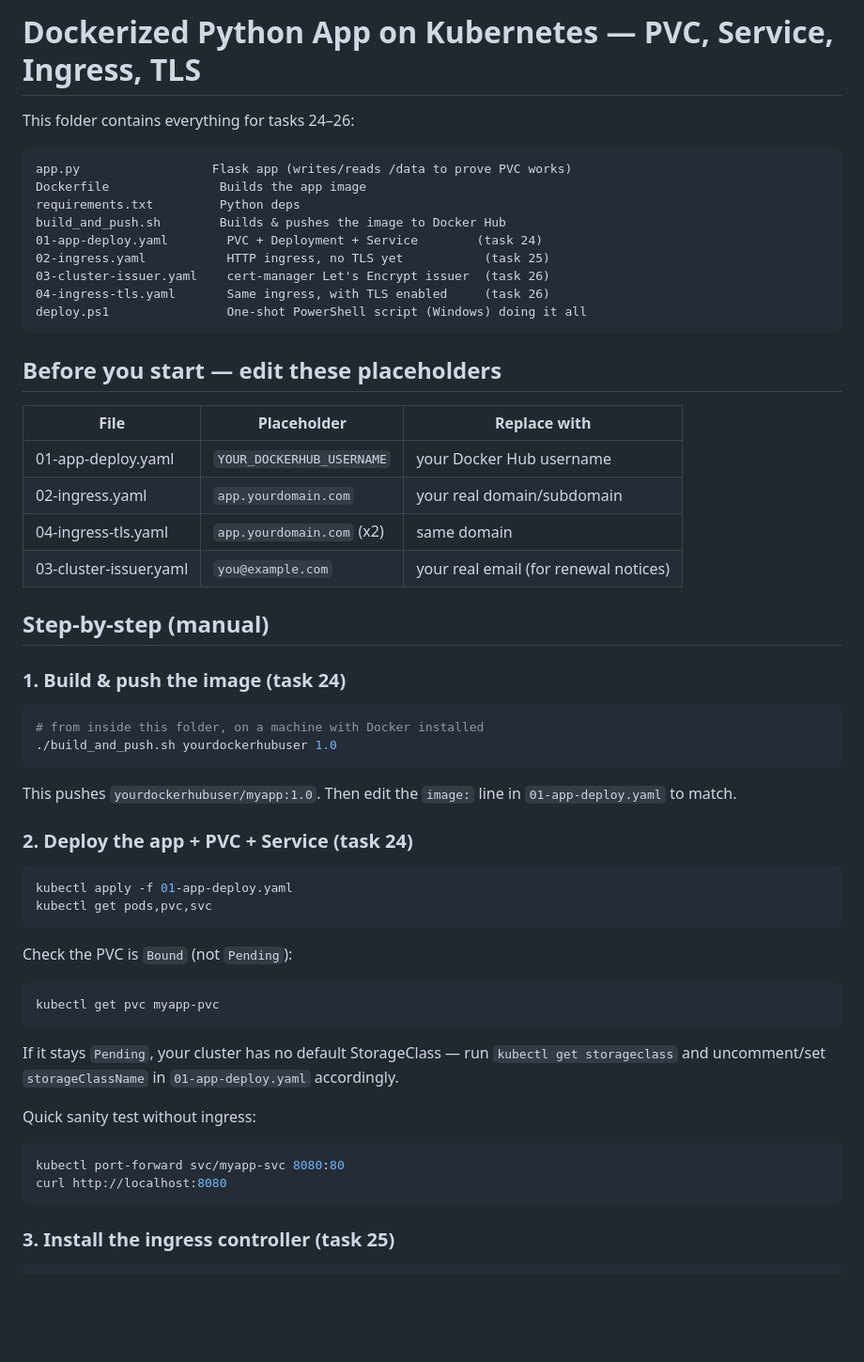
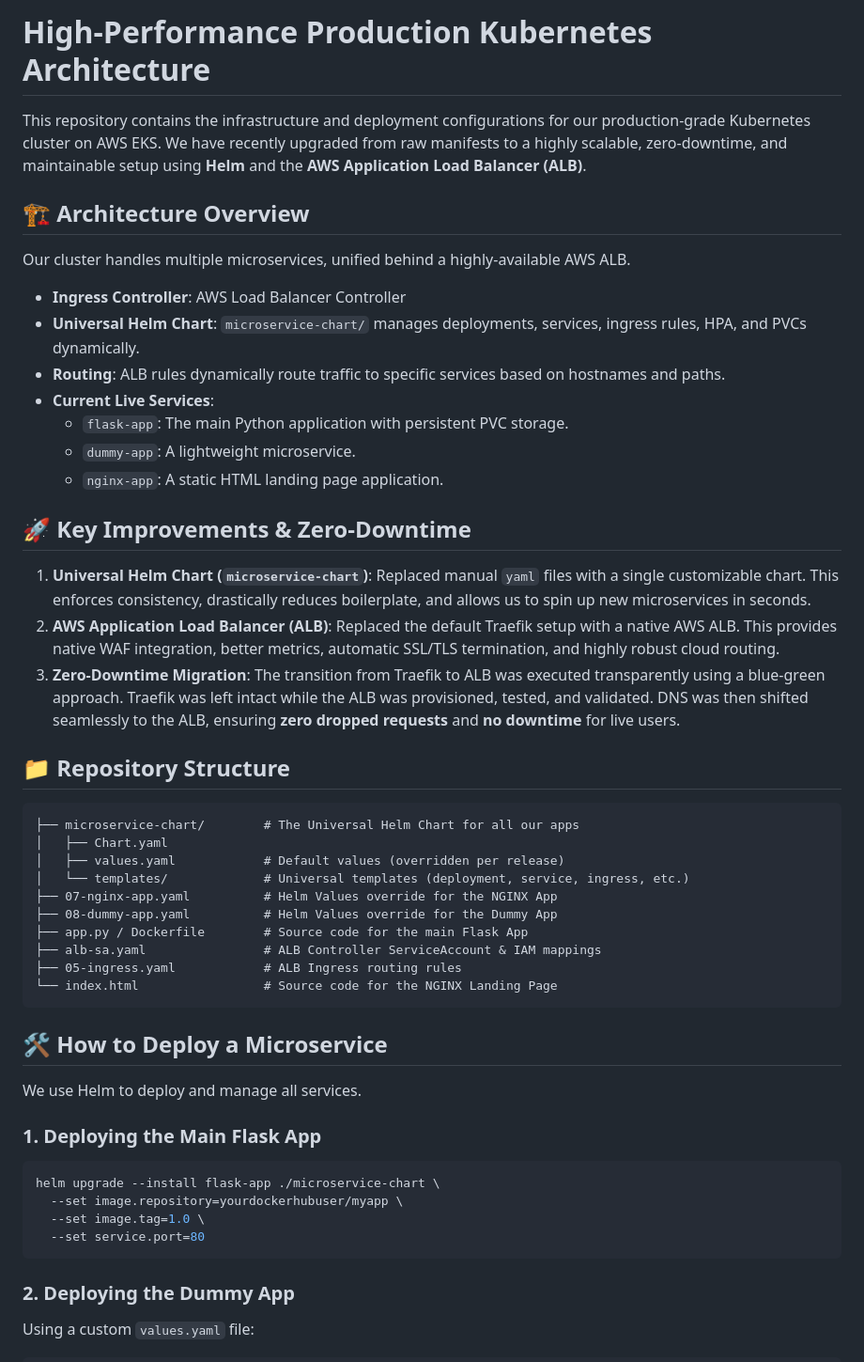
Before and after one commit to ahmedwsiim/The-Kubenetes-Repo, a Markdown page: README.md, the part around one of its changes. Shown at 94% size. GitHub-like rendering; blank space fills up the shorter version.

Commit message:
refactor: update documentation to reflect migration to Helm-based deployments and AWS ALB architecture

````diff
--- a/README.md
+++ b/README.md
@@ -1,56 +1,52 @@
-# Dockerized Python App on Kubernetes — PVC, Service, Ingress, TLS
+# High-Performance Production Kubernetes Architecture
 
-This folder contains everything for tasks 24–26:
+This repository contains the infrastructure and deployment configurations for our production-grade Kubernetes cluster on AWS EKS. We have recently upgraded from raw manifests to a highly scalable, zero-downtime, and maintainable setup using **Helm** and the **AWS Application Load Balancer (ALB)**.
 
-```
-app.py                  Flask app (writes/reads /data to prove PVC works)
-Dockerfile               Builds the app image
-requirements.txt         Python deps
-build_and_push.sh        Builds & pushes the image to Docker Hub
-01-app-deploy.yaml        PVC + Deployment + Service        (task 24)
-02-ingress.yaml           HTTP ingress, no TLS yet           (task 25)
-03-cluster-issuer.yaml    cert-manager Let's Encrypt issuer  (task 26)
-04-ingress-tls.yaml       Same ingress, with TLS enabled     (task 26)
-deploy.ps1                One-shot PowerShell script (Windows) doing it all
+## 🏗️ Architecture Overview
+
+Our cluster handles multiple microservices, unified behind a highly-available AWS ALB.
+
+- **Ingress Controller**: AWS Load Balancer Controller
+- **Universal Helm Chart**: `microservice-chart/` manages deployments, services, ingress rules, HPA, and PVCs dynamically.
+- **Routing**: ALB rules dynamically route traffic to specific services based on hostnames and paths.
+- **Current Live Services**:
+  - `flask-app`: The main Python application with persistent PVC storage.
+  - `dummy-app`: A lightweight microservice.
+  - `nginx-app`: A static HTML landing page application.
+
+## 🚀 Key Improvements & Zero-Downtime
+
+1. **Universal Helm Chart (`microservice-chart`)**: Replaced manual `yaml` files with a single customizable chart. This enforces consistency, drastically reduces boilerplate, and allows us to spin up new microservices in seconds.
+2. **AWS Application Load Balancer (ALB)**: Replaced the default Traefik setup with a native AWS ALB. This provides native WAF integration, better metrics, automatic SSL/TLS termination, and highly robust cloud routing.
+3. **Zero-Downtime Migration**: The transition from Traefik to ALB was executed transparently using a blue-green approach. Traefik was left intact while the ALB was provisioned, tested, and validated. DNS was then shifted seamlessly to the ALB, ensuring **zero dropped requests** and **no downtime** for live users.
+
+## 📁 Repository Structure
+
+```text
+├── microservice-chart/        # The Universal Helm Chart for all our apps
+│   ├── Chart.yaml
+│   ├── values.yaml            # Default values (overridden per release)
+│   └── templates/             # Universal templates (deployment, service, ingress, etc.)
+├── 07-nginx-app.yaml          # Helm Values override for the NGINX App
+├── 08-dummy-app.yaml          # Helm Values override for the Dummy App
+├── app.py / Dockerfile        # Source code for the main Flask App
+├── alb-sa.yaml                # ALB Controller ServiceAccount & IAM mappings
+├── 05-ingress.yaml            # ALB Ingress routing rules
+└── index.html                 # Source code for the NGINX Landing Page
 ```
 
-## Before you start — edit these placeholders
+## 🛠️ How to Deploy a Microservice
 
-| File                    | Placeholder                  | Replace with                          |
-|--------------------------|-------------------------------|----------------------------------------|
-| 01-app-deploy.yaml       | `YOUR_DOCKERHUB_USERNAME`     | your Docker Hub username                |
-| 02-ingress.yaml          | `app.yourdomain.com`          | your real domain/subdomain              |
-| 04-ingress-tls.yaml      | `app.yourdomain.com` (x2)     | same domain                             |
-| 03-cluster-issuer.yaml   | `you@example.com`             | your real email (for renewal notices)   |
+We use Helm to deploy and manage all services.
 
-## Step-by-step (manual)
-
-### 1. Build & push the image (task 24)
+### 1. Deploying the Main Flask App
 ```bash
-# from inside this folder, on a machine with Docker installed
-./build_and_push.sh yourdockerhubuser 1.0
-```
-This pushes `yourdockerhubuser/myapp:1.0`. Then edit the `image:` line in
-`01-app-deploy.yaml` to match.
-
-### 2. Deploy the app + PVC + Service (task 24)
-```bash
-kubectl apply -f 01-app-deploy.yaml
-kubectl get pods,pvc,svc
-```
-Check the PVC is `Bound` (not `Pending`):
-```bash
-kubectl get pvc myapp-pvc
-```
-If it stays `Pending`, your cluster has no default StorageClass — run
-`kubectl get storageclass` and uncomment/set `storageClassName` in
-`01-app-deploy.yaml` accordingly.
-
-Quick sanity test without ingress:
-```bash
-kubectl port-forward svc/myapp-svc 8080:80
-curl http://localhost:8080
+helm upgrade --install flask-app ./microservice-chart \
+  --set image.repository=yourdockerhubuser/myapp \
+  --set image.tag=1.0 \
+  --set service.port=80
 ```
 
-### 3. Install the ingress controller (task 25)
+### 2. Deploying the Dummy App
+Using a custom `values.yaml` file:
 ```bash
````
Also changed, not shown: other parts of README.md (+9 -57 lines).
